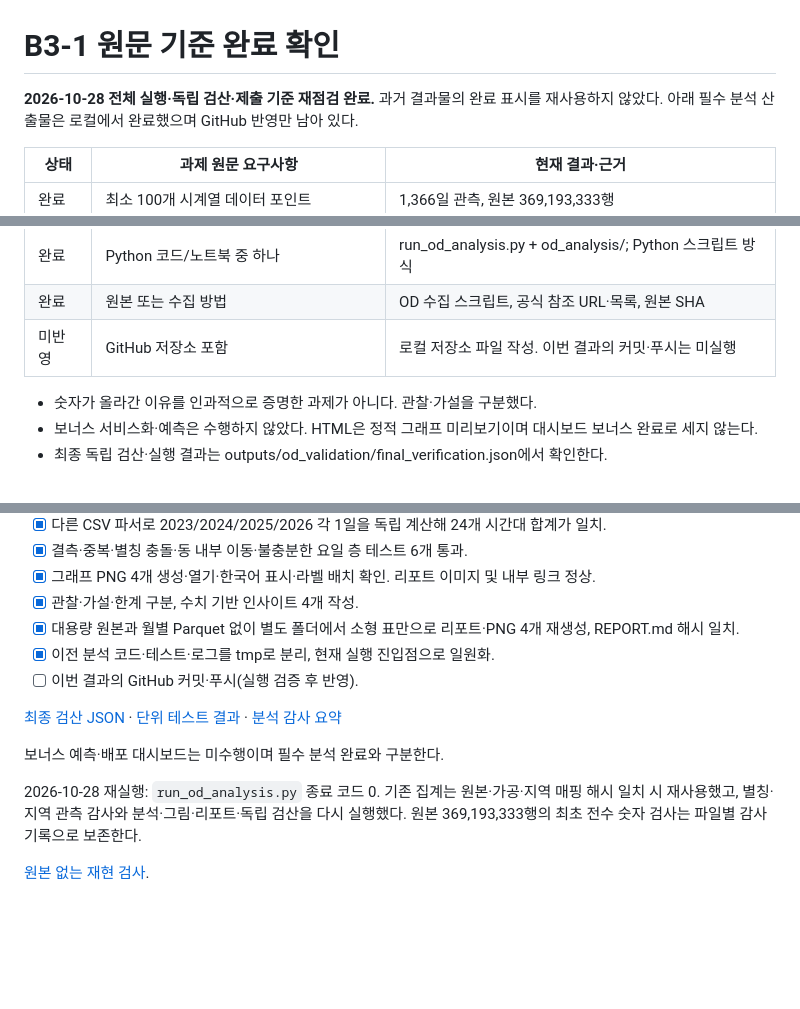
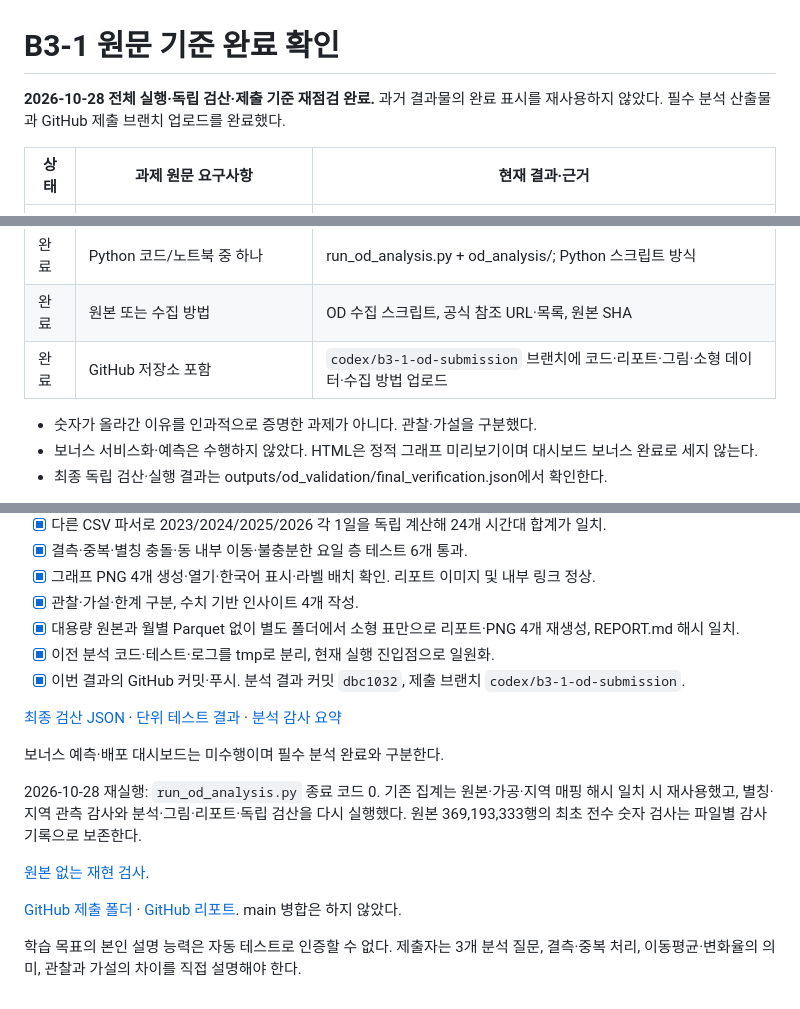
Before and after one commit to stsr1284/B1-1, a Markdown page: B3-1/docs/COMPLETION_CHECKLIST.md, 3 parts joined by grey strips. Rendered like a GitHub page; blank space fills up the shorter version.

```diff
--- a/B3-1/docs/COMPLETION_CHECKLIST.md
+++ b/B3-1/docs/COMPLETION_CHECKLIST.md
@@ -1,6 +1,6 @@
 # B3-1 원문 기준 완료 확인
 
-**2026-10-28 전체 실행·독립 검산·제출 기준 재점검 완료.** 과거 결과물의 완료 표시를 재사용하지 않았다. 아래 필수 분석 산출물은 로컬에서 완료했으며 GitHub 반영만 남아 있다.
+**2026-10-28 전체 실행·독립 검산·제출 기준 재점검 완료.** 과거 결과물의 완료 표시를 재사용하지 않았다. 필수 분석 산출물과 GitHub 제출 브랜치 업로드를 완료했다.
 
 | 상태 | 과제 원문 요구사항 | 현재 결과·근거 |
 |---|---|---|
@@ -14,7 +14,7 @@
 | 완료 | 주제·질문·데이터·시각화·인사이트·결론/한계 | REPORT.md 1~9절 |
 | 완료 | Python 코드/노트북 중 하나 | run_od_analysis.py + od_analysis/; Python 스크립트 방식 |
 | 완료 | 원본 또는 수집 방법 | OD 수집 스크립트, 공식 참조 URL·목록, 원본 SHA |
-| 미반영 | GitHub 저장소 포함 | 로컬 저장소 파일 작성. 이번 결과의 커밋·푸시는 미실행 |
+| 완료 | GitHub 저장소 포함 | `codex/b3-1-od-submission` 브랜치에 코드·리포트·그림·소형 데이터·수집 방법 업로드 |
 
 - 숫자가 올라간 이유를 인과적으로 증명한 과제가 아니다. 관찰·가설을 구분했다.
 - 보너스 서비스화·예측은 수행하지 않았다. HTML은 정적 그래프 미리보기이며 대시보드 보너스 완료로 세지 않는다.
@@ -33,7 +33,7 @@
 - [x] 관찰·가설·한계 구분, 수치 기반 인사이트 4개 작성.
 - [x] 대용량 원본과 월별 Parquet 없이 별도 폴더에서 소형 표만으로 리포트·PNG 4개 재생성, REPORT.md 해시 일치.
 - [x] 이전 분석 코드·테스트·로그를 tmp로 분리, 현재 실행 진입점으로 일원화.
-- [ ] 이번 결과의 GitHub 커밋·푸시(실행 검증 후 반영).
+- [x] 이번 결과의 GitHub 커밋·푸시. 분석 결과 커밋 `dbc1032`, 제출 브랜치 `codex/b3-1-od-submission`.
 
 [최종 검산 JSON](../outputs/od_validation/final_verification.json) · [단위 테스트 결과](../outputs/od_validation/unit_tests.json) · [분석 감사 요약](../outputs/od_validation/analysis_summary.json)
 
@@ -42,3 +42,7 @@
 2026-10-28 재실행: `run_od_analysis.py` 종료 코드 0. 기존 집계는 원본·가공·지역 매핑 해시 일치 시 재사용했고, 별칭·지역 관측 감사와 분석·그림·리포트·독립 검산을 다시 실행했다. 원본 369,193,333행의 최초 전수 숫자 검사는 파일별 감사 기록으로 보존한다.
 
 [원본 없는 재현 검사](../outputs/od_validation/compact_submission_check.json).
+
+[GitHub 제출 폴더](https://github.com/stsr1284/B1-1/tree/codex/b3-1-od-submission/B3-1) · [GitHub 리포트](https://github.com/stsr1284/B1-1/blob/codex/b3-1-od-submission/B3-1/REPORT.md). main 병합은 하지 않았다.
+
+학습 목표의 본인 설명 능력은 자동 테스트로 인증할 수 없다. 제출자는 3개 분석 질문, 결측·중복 처리, 이동평균·변화율의 의미, 관찰과 가설의 차이를 직접 설명해야 한다.
```
Also changed, not shown: B3-1/README.md (+1 -0 lines).
